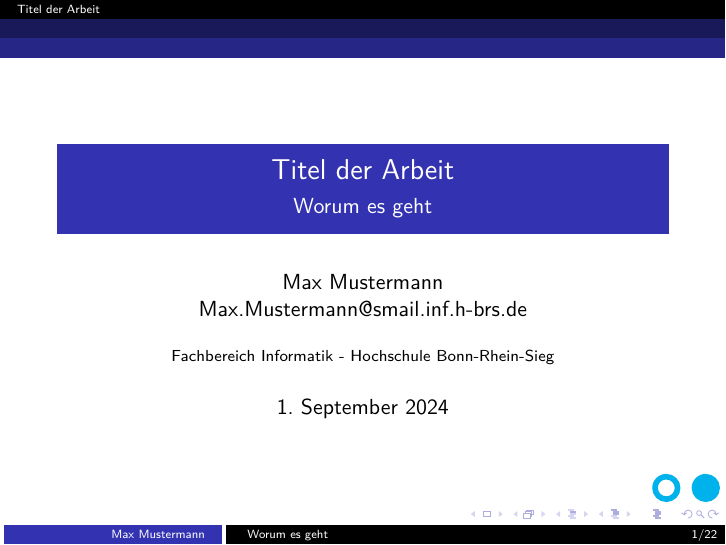
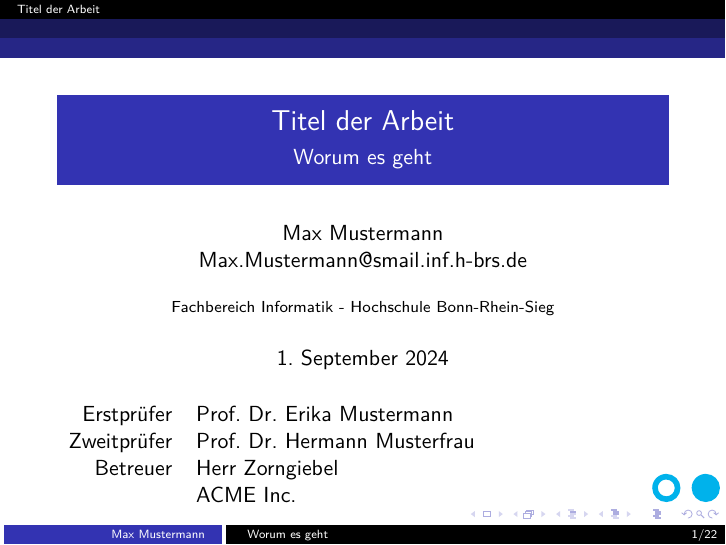
Before and after one commit to MartinX3-EducationOrganization/hbrs-latex-vorlage-praesentation, LaTeX slides (Praesentation.tex, which reads abschnitte/Deckblatt.tex): page 1 of 22. Compiled offline with XeLaTeX; a missing font is replaced by an installed copy or a similar font.

Commit message:
feat: add Prüfer to Titlepage
Signed-off-by: Martin Dünkelmann <nc-duenkekl3@netcologne.de>

```diff
--- a/Praesentation.tex
+++ b/Praesentation.tex
@@ -3,7 +3,7 @@
 \RequirePackage{aussehen/hbrs-inf}
 
 \begin{document}
-    \maketitle
+    \input{abschnitte/Deckblatt}
 
     \input{abschnitte/Inhaltsverzeichnis}
 
--- /dev/null
+++ b/abschnitte/Deckblatt.tex
@@ -0,0 +1,9 @@
+\begin{frame}
+    \titlepage
+    \begin{tabular}{rl}
+        Erstprüfer  & \ThesisSupervisorFirst    \\
+        Zweitprüfer & \ThesisSupervisorSecond   \\
+        Betreuer    & \ThesisSupervisorExternal \\
+        ~           & \ThesisExternalCompany
+    \end{tabular}
+\end{frame}
```
